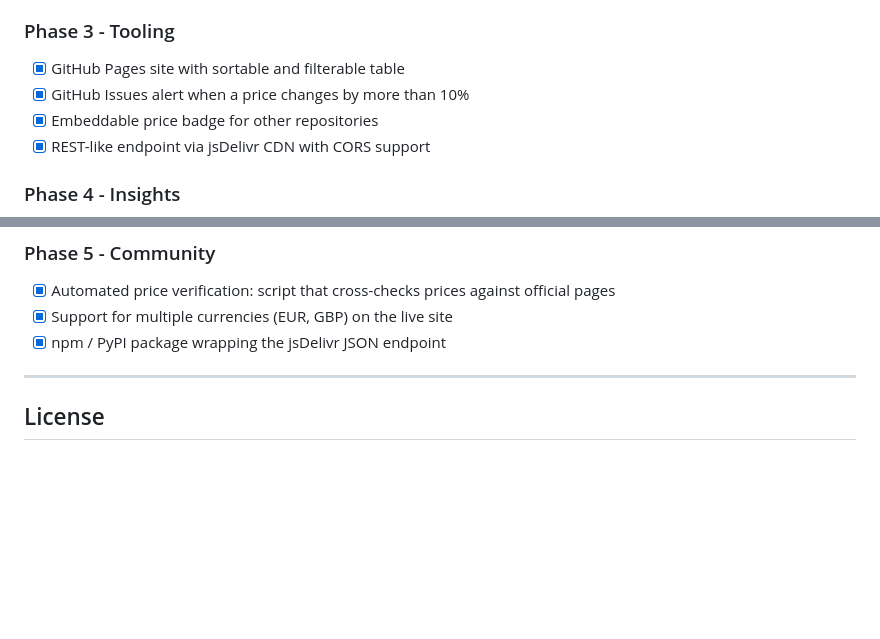
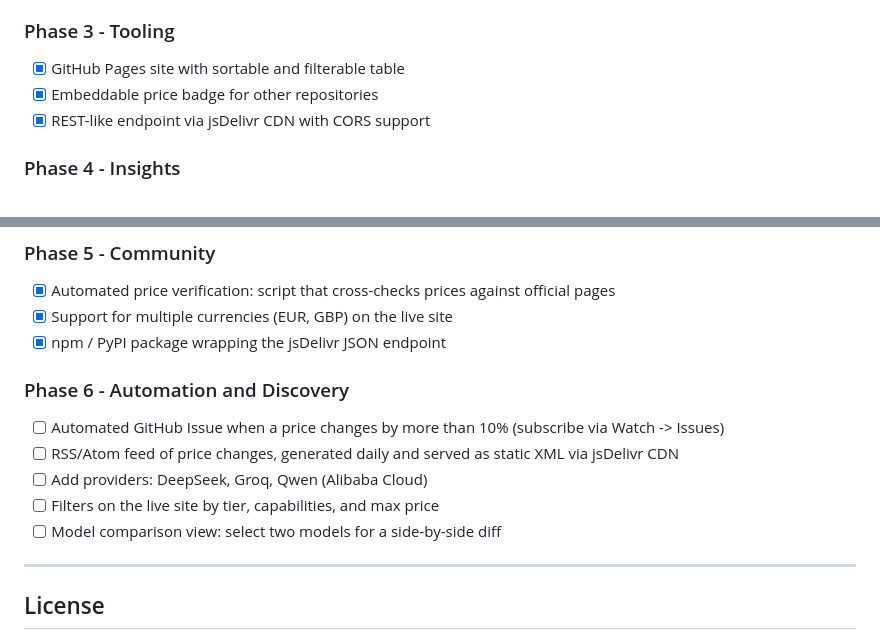
Before and after one commit to llerandi/llm-price-tracker, a Markdown page: README.md, 2 parts joined by grey strips. Rendered like a GitHub page; blank space fills up the shorter version.

Commit message:
docs(readme): add Phase 6 roadmap items, fix stale Phase 3 checkbox

```diff
--- a/README.md
+++ b/README.md
@@ -337,7 +337,6 @@ jsDelivr CDN caches files for a period after each push. To force a refresh:
 ### Phase 3 - Tooling
 
 - [x] GitHub Pages site with sortable and filterable table
-- [x] GitHub Issues alert when a price changes by more than 10%
 - [x] Embeddable price badge for other repositories
 - [x] REST-like endpoint via jsDelivr CDN with CORS support
 
@@ -354,6 +353,14 @@ jsDelivr CDN caches files for a period after each push. To force a refresh:
 - [x] Support for multiple currencies (EUR, GBP) on the live site
 - [x] npm / PyPI package wrapping the jsDelivr JSON endpoint
 
+### Phase 6 - Automation and Discovery
+
+- [ ] Automated GitHub Issue when a price changes by more than 10% (subscribe via Watch -> Issues)
+- [ ] RSS/Atom feed of price changes, generated daily and served as static XML via jsDelivr CDN
+- [ ] Add providers: DeepSeek, Groq, Qwen (Alibaba Cloud)
+- [ ] Filters on the live site by tier, capabilities, and max price
+- [ ] Model comparison view: select two models for a side-by-side diff
+
 ---
 
 ## License
```
